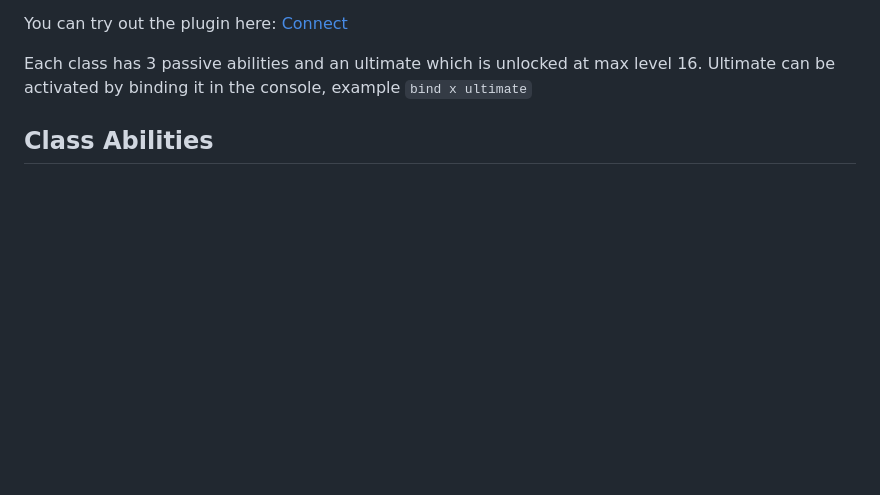
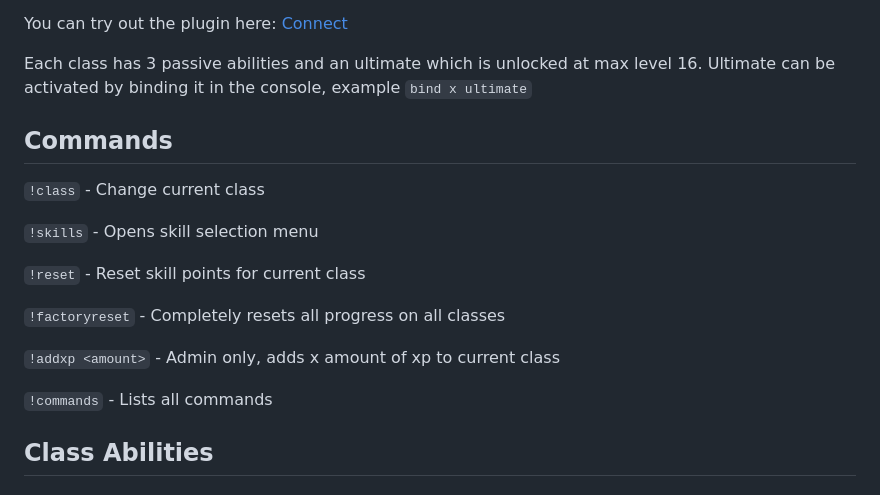
Before and after one commit to Wngui/CS2WarcraftMod, a Markdown page: README.md, the part around the change. GitHub-like rendering; blank space fills up the shorter version.

````diff
--- a/README.md
+++ b/README.md
@@ -25,6 +25,19 @@ Ultimate can be activated by binding it in the console, example
      ```
      bind x ultimate
      ```
+
+## Commands
+```!class``` - Change current class
+
+```!skills``` - Opens skill selection menu
+
+```!reset``` - Reset skill points for current class
+
+```!factoryreset``` - Completely resets all progress on all classes
+
+```!addxp <amount>``` - Admin only, adds x amount of xp to current class
+
+```!commands``` - Lists all commands
 
 ## Class Abilities
 
````
